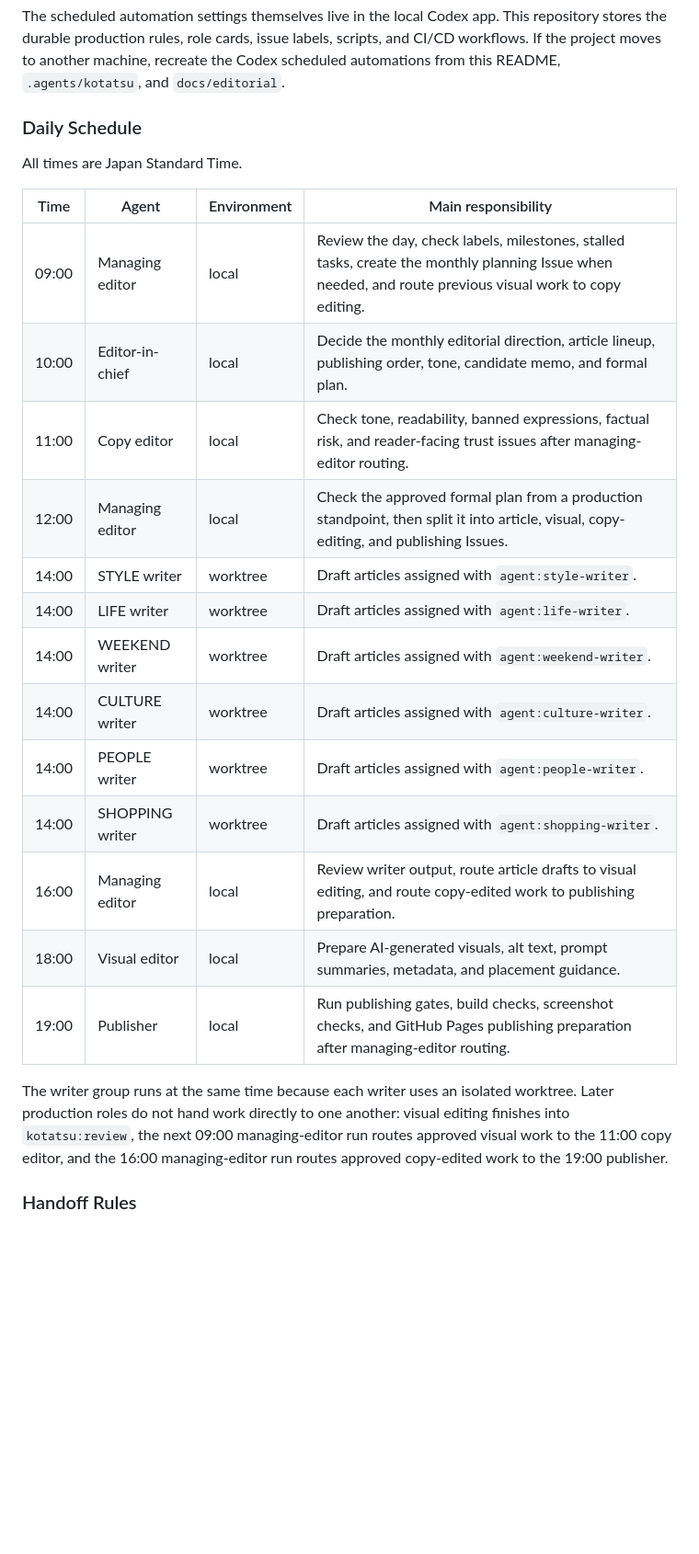
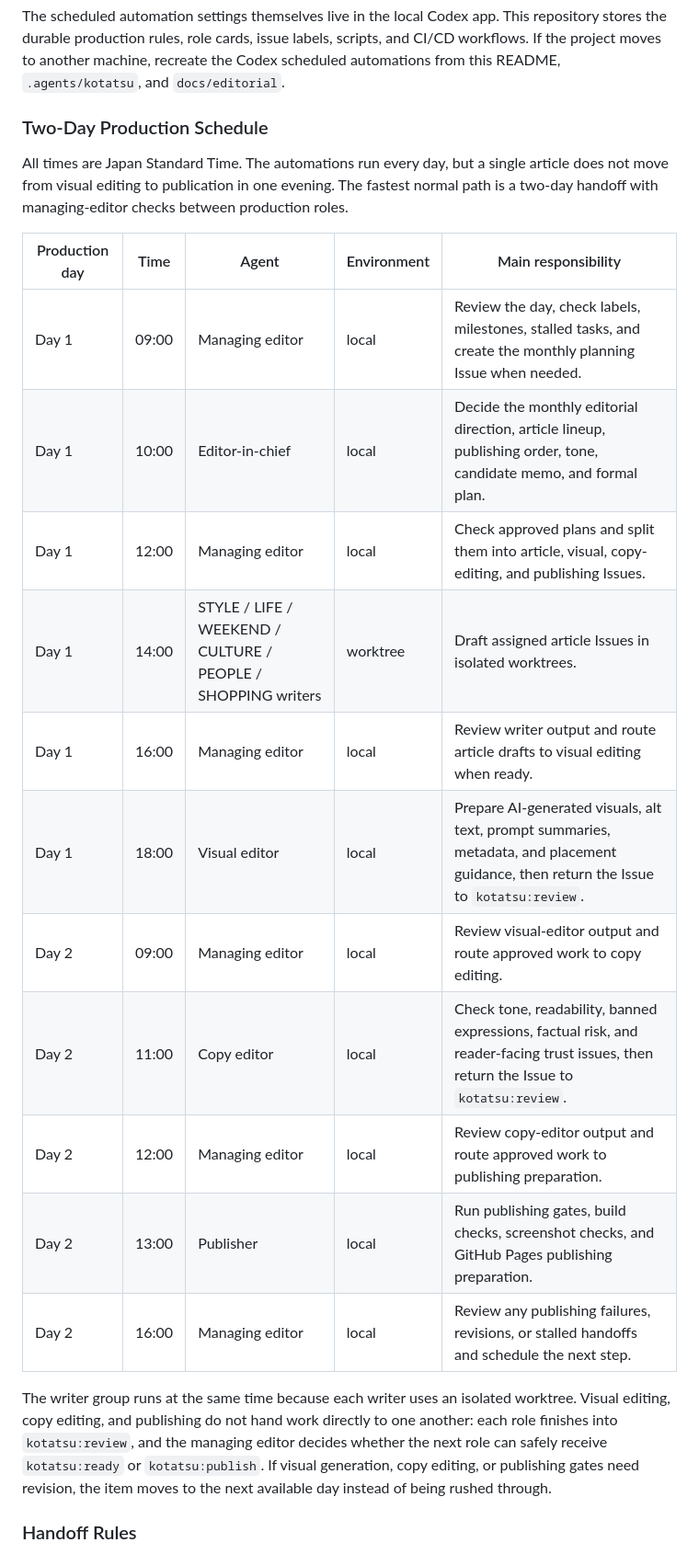
Before and after one commit to withbugs/kotatsu, a Markdown page: README.md, the part around the change. Shown at 92% size. Drawn GitHub-style; blank space fills up the shorter version.

Commit message:
Clarify two-day editorial production schedule

```diff
--- a/README.md
+++ b/README.md
@@ -21,27 +21,25 @@ The key production mechanism for KOTATSU is Codex scheduled automation. Each AI
 
 The scheduled automation settings themselves live in the local Codex app. This repository stores the durable production rules, role cards, issue labels, scripts, and CI/CD workflows. If the project moves to another machine, recreate the Codex scheduled automations from this README, `.agents/kotatsu`, and `docs/editorial`.
 
-### Daily Schedule
+### Two-Day Production Schedule
 
-All times are Japan Standard Time.
+All times are Japan Standard Time. The automations run every day, but a single article does not move from visual editing to publication in one evening. The fastest normal path is a two-day handoff with managing-editor checks between production roles.
 
-| Time | Agent | Environment | Main responsibility |
-| --- | --- | --- | --- |
-| 09:00 | Managing editor | local | Review the day, check labels, milestones, stalled tasks, create the monthly planning Issue when needed, and route previous visual work to copy editing. |
-| 10:00 | Editor-in-chief | local | Decide the monthly editorial direction, article lineup, publishing order, tone, candidate memo, and formal plan. |
-| 11:00 | Copy editor | local | Check tone, readability, banned expressions, factual risk, and reader-facing trust issues after managing-editor routing. |
-| 12:00 | Managing editor | local | Check the approved formal plan from a production standpoint, then split it into article, visual, copy-editing, and publishing Issues. |
-| 14:00 | STYLE writer | worktree | Draft articles assigned with `agent:style-writer`. |
-| 14:00 | LIFE writer | worktree | Draft articles assigned with `agent:life-writer`. |
-| 14:00 | WEEKEND writer | worktree | Draft articles assigned with `agent:weekend-writer`. |
-| 14:00 | CULTURE writer | worktree | Draft articles assigned with `agent:culture-writer`. |
-| 14:00 | PEOPLE writer | worktree | Draft articles assigned with `agent:people-writer`. |
-| 14:00 | SHOPPING writer | worktree | Draft articles assigned with `agent:shopping-writer`. |
-| 16:00 | Managing editor | local | Review writer output, route article drafts to visual editing, and route copy-edited work to publishing preparation. |
-| 18:00 | Visual editor | local | Prepare AI-generated visuals, alt text, prompt summaries, metadata, and placement guidance. |
-| 19:00 | Publisher | local | Run publishing gates, build checks, screenshot checks, and GitHub Pages publishing preparation after managing-editor routing. |
+| Production day | Time | Agent | Environment | Main responsibility |
+| --- | --- | --- | --- | --- |
+| Day 1 | 09:00 | Managing editor | local | Review the day, check labels, milestones, stalled tasks, and create the monthly planning Issue when needed. |
+| Day 1 | 10:00 | Editor-in-chief | local | Decide the monthly editorial direction, article lineup, publishing order, tone, candidate memo, and formal plan. |
+| Day 1 | 12:00 | Managing editor | local | Check approved plans and split them into article, visual, copy-editing, and publishing Issues. |
+| Day 1 | 14:00 | STYLE / LIFE / WEEKEND / CULTURE / PEOPLE / SHOPPING writers | worktree | Draft assigned article Issues in isolated worktrees. |
+| Day 1 | 16:00 | Managing editor | local | Review writer output and route article drafts to visual editing when ready. |
+| Day 1 | 18:00 | Visual editor | local | Prepare AI-generated visuals, alt text, prompt summaries, metadata, and placement guidance, then return the Issue to `kotatsu:review`. |
+| Day 2 | 09:00 | Managing editor | local | Review visual-editor output and route approved work to copy editing. |
+| Day 2 | 11:00 | Copy editor | local | Check tone, readability, banned expressions, factual risk, and reader-facing trust issues, then return the Issue to `kotatsu:review`. |
+| Day 2 | 12:00 | Managing editor | local | Review copy-editor output and route approved work to publishing preparation. |
+| Day 2 | 13:00 | Publisher | local | Run publishing gates, build checks, screenshot checks, and GitHub Pages publishing preparation. |
+| Day 2 | 16:00 | Managing editor | local | Review any publishing failures, revisions, or stalled handoffs and schedule the next step. |
 
-The writer group runs at the same time because each writer uses an isolated worktree. Later production roles do not hand work directly to one another: visual editing finishes into `kotatsu:review`, the next 09:00 managing-editor run routes approved visual work to the 11:00 copy editor, and the 16:00 managing-editor run routes approved copy-edited work to the 19:00 publisher.
+The writer group runs at the same time because each writer uses an isolated worktree. Visual editing, copy editing, and publishing do not hand work directly to one another: each role finishes into `kotatsu:review`, and the managing editor decides whether the next role can safely receive `kotatsu:ready` or `kotatsu:publish`. If visual generation, copy editing, or publishing gates need revision, the item moves to the next available day instead of being rushed through.
 
 ### Handoff Rules
 
```
Also changed, not shown: docs/editorial/agent-workflow.md (+12 -9 lines).
